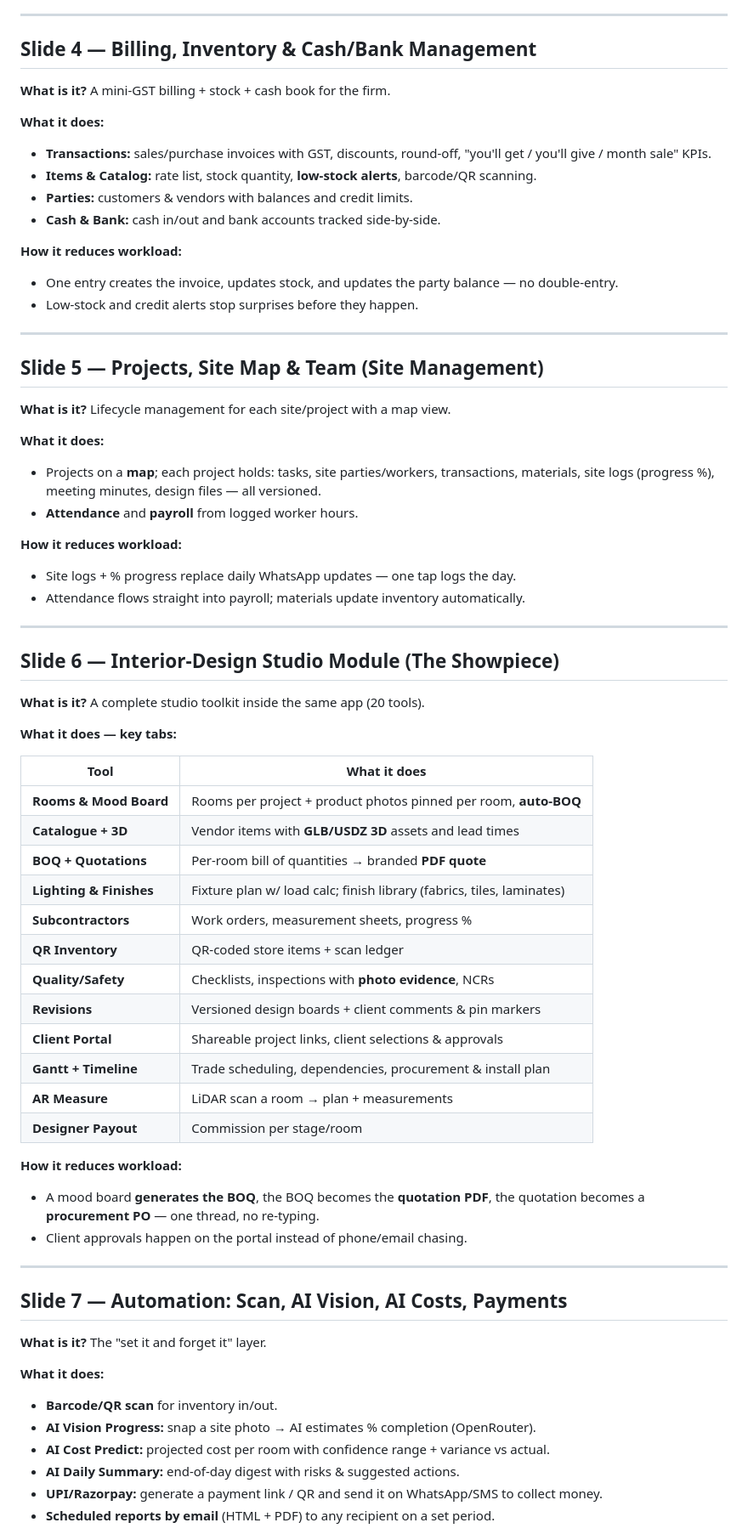
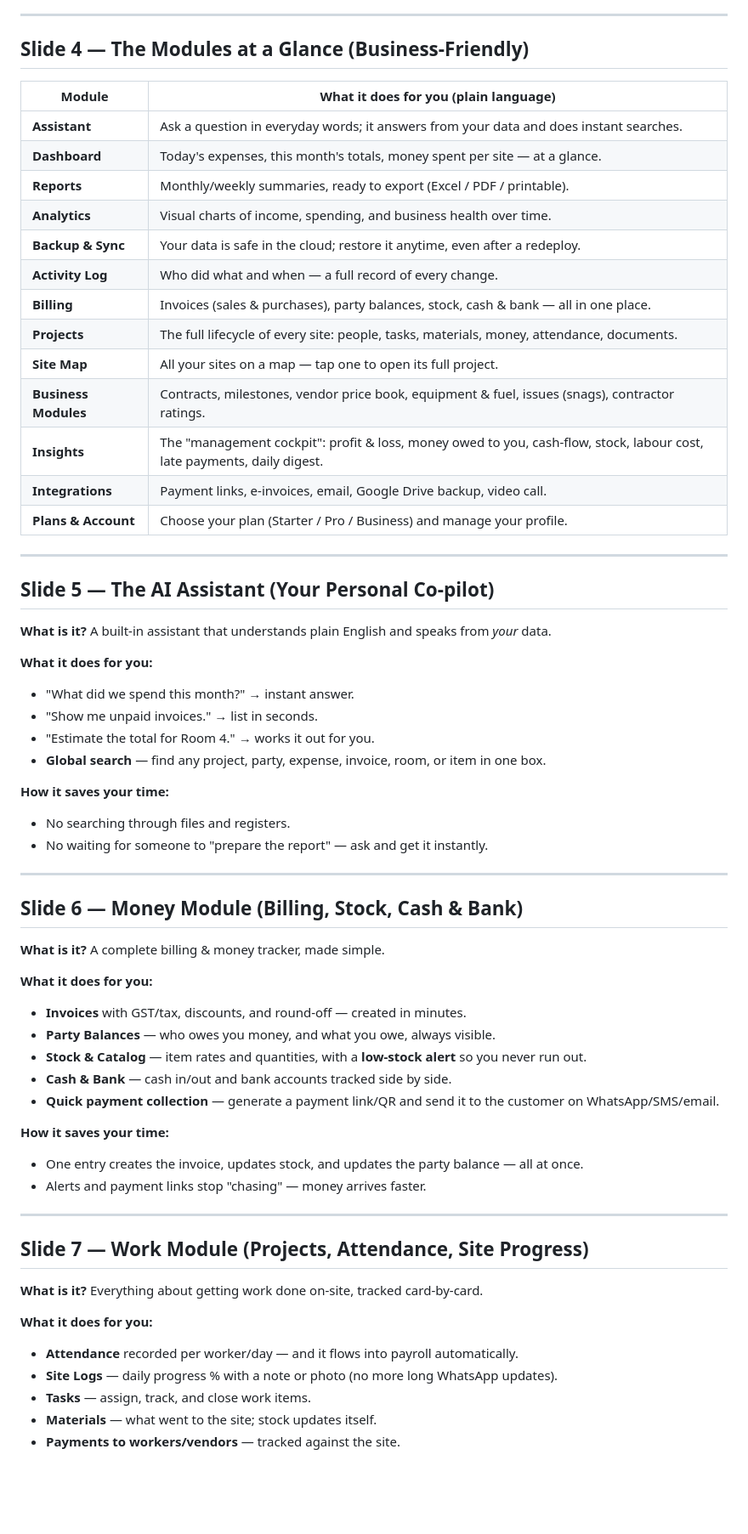
Before and after one commit to shiv10r/assistant1, a Markdown page: PRODUCT_DEMO_GUIDE.md, the part around one of its changes. Shown at 85% size. GitHub-like rendering; blank space fills up the shorter version.

Commit message:
docs: rewrite demo guide as Version 1 pitch with module-wise features and industry scaling

```diff
--- a/PRODUCT_DEMO_GUIDE.md
+++ b/PRODUCT_DEMO_GUIDE.md
@@ -50,72 +67,67 @@ LuxInfra is a **single dashboard for the entire interior-design / construction f
 
 ---
 
-## Slide 4 — Billing, Inventory & Cash/Bank Management
+## Slide 4 — The Modules at a Glance (Business-Friendly)
 
-**What is it?** A mini-GST billing + stock + cash book for the firm.
-
-**What it does:**
-- **Transactions:** sales/purchase invoices with GST, discounts, round-off, "you'll get / you'll give / month sale" KPIs.
-- **Items & Catalog:** rate list, stock quantity, **low-stock alerts**, barcode/QR scanning.
-- **Parties:** customers & vendors with balances and credit limits.
-- **Cash & Bank:** cash in/out and bank accounts tracked side-by-side.
-
-**How it reduces workload:**
-- One entry creates the invoice, updates stock, and updates the party balance — no double-entry.
-- Low-stock and credit alerts stop surprises before they happen.
+| Module | What it does for you (plain language) |
+|---|---|
+| **Assistant** | Ask a question in everyday words; it answers from your data and does instant searches. |
+| **Dashboard** | Today's expenses, this month's totals, money spent per site — at a glance. |
+| **Reports** | Monthly/weekly summaries, ready to export (Excel / PDF / printable). |
+| **Analytics** | Visual charts of income, spending, and business health over time. |
+| **Backup & Sync** | Your data is safe in the cloud; restore it anytime, even after a redeploy. |
+| **Activity Log** | Who did what and when — a full record of every change. |
+| **Billing** | Invoices (sales & purchases), party balances, stock, cash & bank — all in one place. |
+| **Projects** | The full lifecycle of every site: people, tasks, materials, money, attendance, documents. |
+| **Site Map** | All your sites on a map — tap one to open its full project. |
+| **Business Modules** | Contracts, milestones, vendor price book, equipment & fuel, issues (snags), contractor ratings. |
+| **Insights** | The "management cockpit": profit & loss, money owed to you, cash-flow, stock, labour cost, late payments, daily digest. |
+| **Integrations** | Payment links, e-invoices, email, Google Drive backup, video call. |
+| **Plans & Account** | Choose your plan (Starter / Pro / Business) and manage your profile. |
 
 ---
 
-## Slide 5 — Projects, Site Map & Team (Site Management)
+## Slide 5 — The AI Assistant (Your Personal Co-pilot)
 
-**What is it?** Lifecycle management for each site/project with a map view.
+**What is it?** A built-in assistant that understands plain English and speaks from *your* data.
 
-**What it does:**
-- Projects on a **map**; each project holds: tasks, site parties/workers, transactions, materials, site logs (progress %), meeting minutes, design files — all versioned.
-- **Attendance** and **payroll** from logged worker hours.
+**What it does for you:**
+- "What did we spend this month?" → instant answer.
+- "Show me unpaid invoices." → list in seconds.
+- "Estimate the total for Room 4." → works it out for you.
+- **Global search** — find any project, party, expense, invoice, room, or item in one box.
 
-**How it reduces workload:**
-- Site logs + % progress replace daily WhatsApp updates — one tap logs the day.
-- Attendance flows straight into payroll; materials update inventory automatically.
+**How it saves your time:**
+- No searching through files and registers.
+- No waiting for someone to "prepare the report" — ask and get it instantly.
 
 ---
 
-## Slide 6 — Interior-Design Studio Module (The Showpiece)
+## Slide 6 — Money Module (Billing, Stock, Cash & Bank)
 
-**What is it?** A complete studio toolkit inside the same app (20 tools).
+**What is it?** A complete billing & money tracker, made simple.
 
-**What it does — key tabs:**
+**What it does for you:**
+- **Invoices** with GST/tax, discounts, and round-off — created in minutes.
+- **Party Balances** — who owes you money, and what you owe, always visible.
+- **Stock & Catalog** — item rates and quantities, with a **low-stock alert** so you never run out.
+- **Cash & Bank** — cash in/out and bank accounts tracked side by side.
+- **Quick payment collection** — generate a payment link/QR and send it to the customer on WhatsApp/SMS/email.
 
-| Tool | What it does |
-|---|---|
-| **Rooms & Mood Board** | Rooms per project + product photos pinned per room, **auto-BOQ** |
-| **Catalogue + 3D** | Vendor items with **GLB/USDZ 3D** assets and lead times |
-| **BOQ + Quotations** | Per-room bill of quantities → branded **PDF quote** |
-| **Lighting & Finishes** | Fixture plan w/ load calc; finish library (fabrics, tiles, laminates) |
-| **Subcontractors** | Work orders, measurement sheets, progress % |
-| **QR Inventory** | QR-coded store items + scan ledger |
-| **Quality/Safety** | Checklists, inspections with **photo evidence**, NCRs |
-| **Revisions** | Versioned design boards + client comments & pin markers |
-| **Client Portal** | Shareable project links, client selections & approvals |
-| **Gantt + Timeline** | Trade scheduling, dependencies, procurement & install plan |
-| **AR Measure** | LiDAR scan a room → plan + measurements |
-| **Designer Payout** | Commission per stage/room |
-
-**How it reduces workload:**
-- A mood board **generates the BOQ**, the BOQ becomes the **quotation PDF**, the quotation becomes a **procurement PO** — one thread, no re-typing.
-- Client approvals happen on the portal instead of phone/email chasing.
+**How it saves your time:**
+- One entry creates the invoice, updates stock, and updates the party balance — all at once.
+- Alerts and payment links stop "chasing" — money arrives faster.
 
 ---
 
-## Slide 7 — Automation: Scan, AI Vision, AI Costs, Payments
+## Slide 7 — Work Module (Projects, Attendance, Site Progress)
 
-**What is it?** The "set it and forget it" layer.
+**What is it?** Everything about getting work done on-site, tracked card-by-card.
 
-**What it does:**
-- **Barcode/QR scan** for inventory in/out.
-- **AI Vision Progress:** snap a site photo → AI estimates % completion (OpenRouter).
-- **AI Cost Predict:** projected cost per room with confidence range + variance vs actual.
-- **AI Daily Summary:** end-of-day digest with risks & suggested actions.
-- **UPI/Razorpay:** generate a payment link / QR and send it on WhatsApp/SMS to collect money.
-- **Scheduled reports by email** (HTML + PDF) to any recipient on a set period.
+**What it does for you:**
+- **Attendance** recorded per worker/day — and it flows into payroll automatically.
+- **Site Logs** — daily progress % with a note or photo (no more long WhatsApp updates).
+- **Tasks** — assign, track, and close work items.
+- **Materials** — what went to the site; stock updates itself.
+- **Payments to workers/vendors** — tracked against the site.
 
```
Also changed, not shown: other parts of PRODUCT_DEMO_GUIDE.md (+94 -67 lines).
